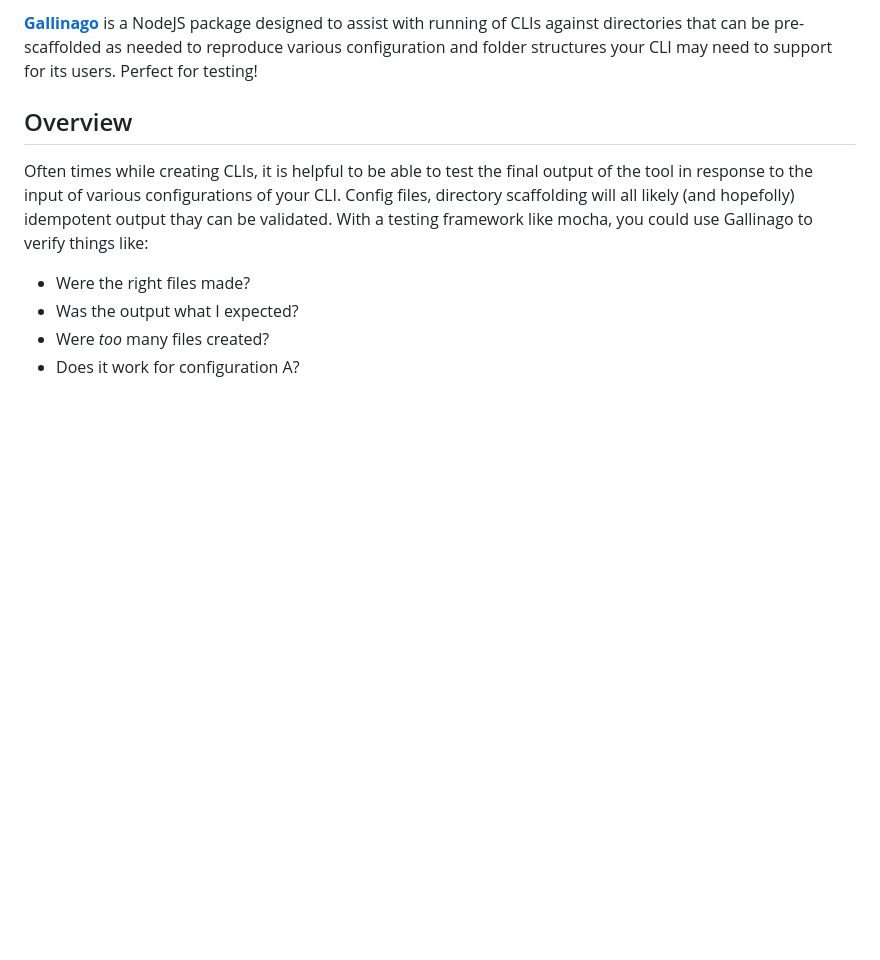
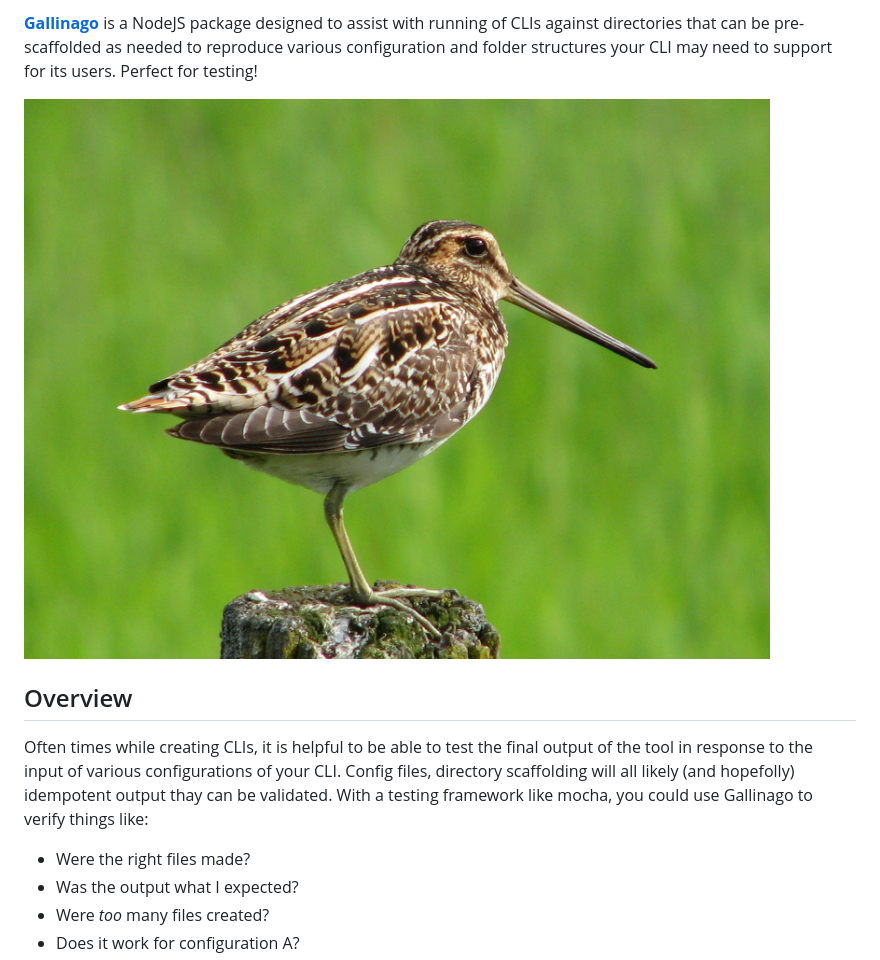
Before and after one commit to thescientist13/gallinago, a Markdown page: README.md, the part around one of its changes. Drawn GitHub-style; pictures changed too: .github/assets/gallinago.jpg (added); blank space fills up the shorter version.

```diff
--- a/README.md
+++ b/README.md
@@ -2,6 +6,7 @@
 
 [**Gallinago**](https://en.wikipedia.org/wiki/Snipe) is a NodeJS package designed to assist with running of CLIs against directories that can be pre-scaffolded as needed to reproduce various configuration and folder structures your CLI may need to support for its users.  Perfect for testing!
 
+![gallinago](./.github/assets/gallinago.jpg)
 
 ## Overview
 Often times while creating CLIs, it is helpful to be able to test the final output of the tool in response to the input of various configurations of your CLI.  Config files, directory scaffolding will all likely (and hopefolly)  idempotent output thay can be validated.  With a testing framework like mocha, you could use Gallinago to verify things like:
```
Also changed, not shown: other parts of README.md (+4 -0 lines), LICENSE.md (added, +7 -0 lines), 1 other file.
